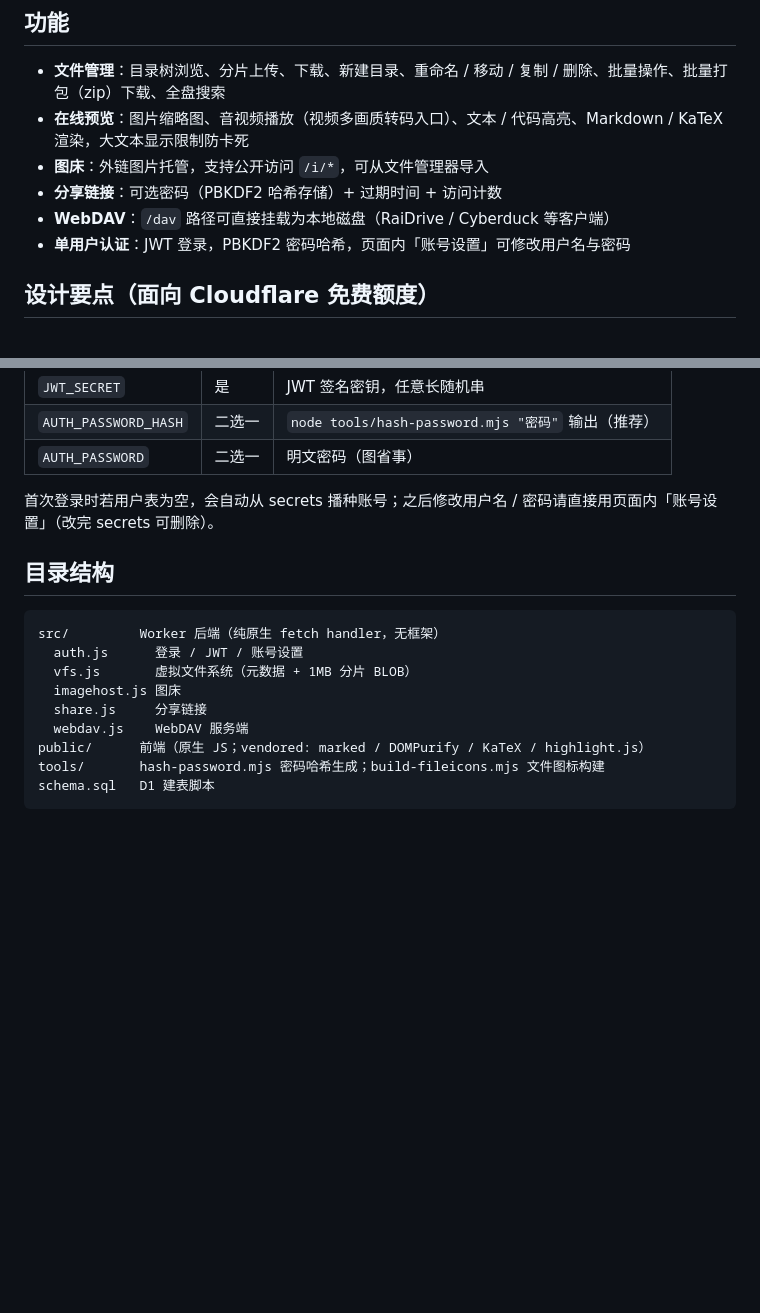
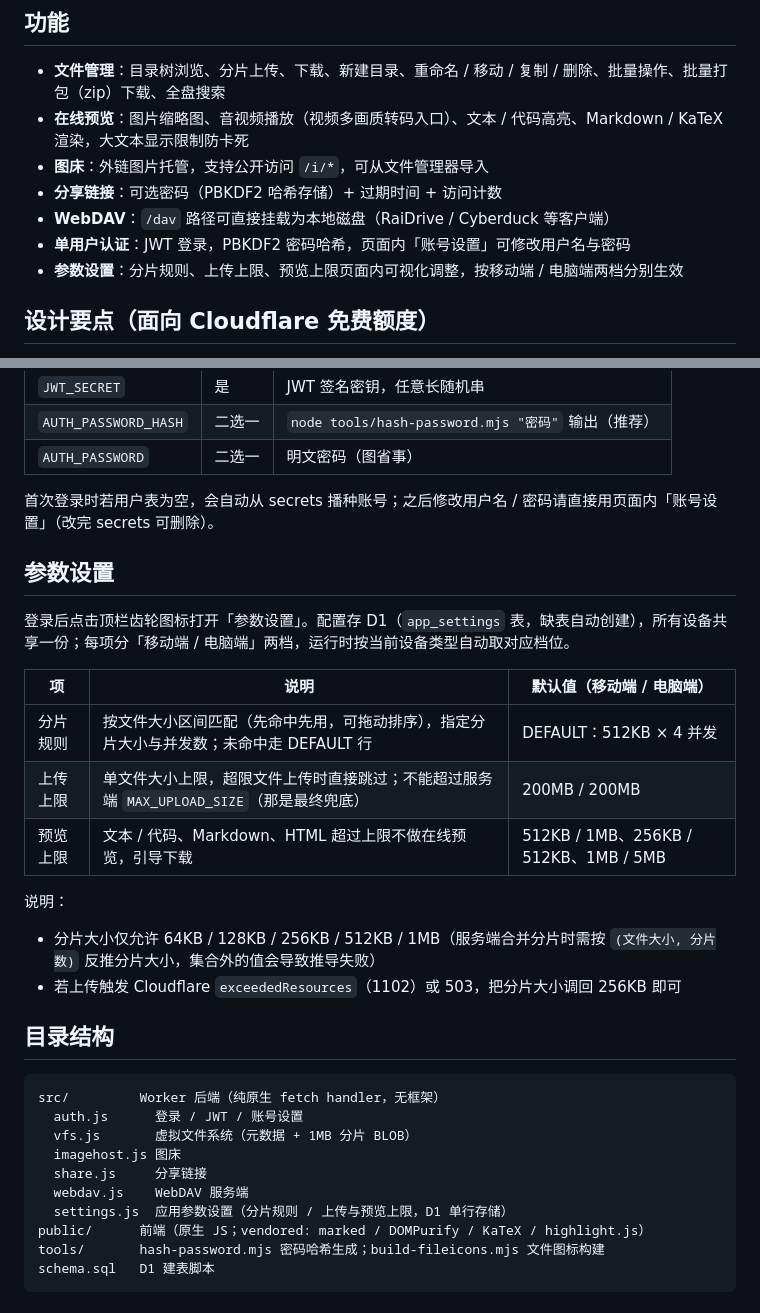
Before and after one commit to Sina5byg5L2z/cf-file-manager, a Markdown page: README.md, 2 parts joined by grey strips. GitHub-like rendering; blank space fills up the shorter version.

Commit message:
docs: README 增加参数设置功能说明

````diff
--- a/README.md
+++ b/README.md
@@ -12,6 +12,7 @@
 - **分享链接**：可选密码（PBKDF2 哈希存储）+ 过期时间 + 访问计数
 - **WebDAV**：`/dav` 路径可直接挂载为本地磁盘（RaiDrive / Cyberduck 等客户端）
 - **单用户认证**：JWT 登录，PBKDF2 密码哈希，页面内「账号设置」可修改用户名与密码
+- **参数设置**：分片规则、上传上限、预览上限页面内可视化调整，按移动端 / 电脑端两档分别生效
 
 ## 设计要点（面向 Cloudflare 免费额度）
 
@@ -87,6 +88,21 @@ npm run dev                            # http://localhost:8787
 
 首次登录时若用户表为空，会自动从 secrets 播种账号；之后修改用户名 / 密码请直接用页面内「账号设置」（改完 secrets 可删除）。
 
+## 参数设置
+
+登录后点击顶栏齿轮图标打开「参数设置」。配置存 D1（`app_settings` 表，缺表自动创建），所有设备共享一份；每项分「移动端 / 电脑端」两档，运行时按当前设备类型自动取对应档位。
+
+| 项 | 说明 | 默认值（移动端 / 电脑端） |
+|---|---|---|
+| 分片规则 | 按文件大小区间匹配（先命中先用，可拖动排序），指定分片大小与并发数；未命中走 DEFAULT 行 | DEFAULT：512KB × 4 并发 |
+| 上传上限 | 单文件大小上限，超限文件上传时直接跳过；不能超过服务端 `MAX_UPLOAD_SIZE`（那是最终兜底） | 200MB / 200MB |
+| 预览上限 | 文本 / 代码、Markdown、HTML 超过上限不做在线预览，引导下载 | 512KB / 1MB、256KB / 512KB、1MB / 5MB |
+
+说明：
+
+- 分片大小仅允许 64KB / 128KB / 256KB / 512KB / 1MB（服务端合并分片时需按 `(文件大小, 分片数)` 反推分片大小，集合外的值会导致推导失败）
+- 若上传触发 Cloudflare `exceededResources`（1102）或 503，把分片大小调回 256KB 即可
+
 ## 目录结构
 
 ```
@@ -96,6 +112,7 @@ src/         Worker 后端（纯原生 fetch handler，无框架）
   imagehost.js 图床
   share.js     分享链接
   webdav.js    WebDAV 服务端
+  settings.js  应用参数设置（分片规则 / 上传与预览上限，D1 单行存储）
 public/      前端（原生 JS；vendored: marked / DOMPurify / KaTeX / highlight.js）
 tools/       hash-password.mjs 密码哈希生成；build-fileicons.mjs 文件图标构建
 schema.sql   D1 建表脚本
````
